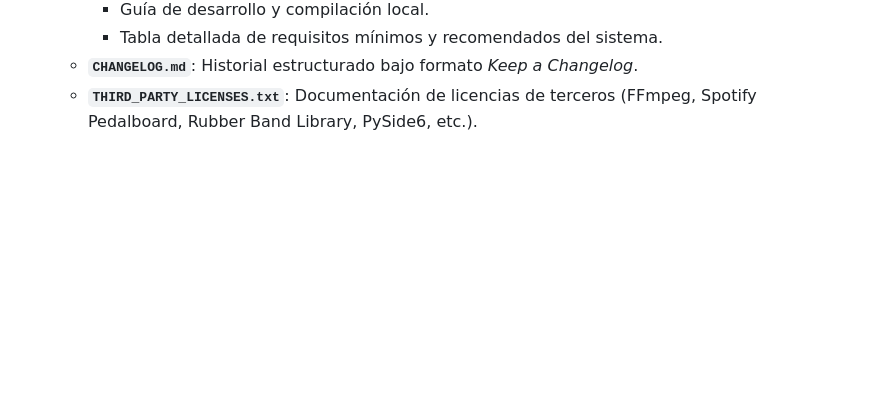
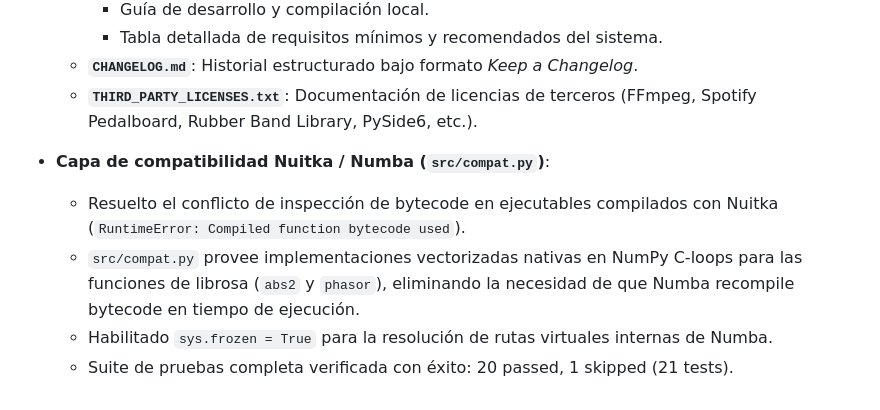
Before and after one commit to borjacandeel/auto-previas, a Markdown page: progreso.md, the part around the change. GitHub-like rendering; blank space fills up the shorter version.

Commit message:
docs: update progreso.md with compat layer details

```diff
--- a/progreso.md
+++ b/progreso.md
@@ -776,3 +776,9 @@ AutoPrevias/
     - Tabla detallada de requisitos mínimos y recomendados del sistema.
   - **`CHANGELOG.md`**: Historial estructurado bajo formato *Keep a Changelog*.
   - **`THIRD_PARTY_LICENSES.txt`**: Documentación de licencias de terceros (FFmpeg, Spotify Pedalboard, Rubber Band Library, PySide6, etc.).
+
+- **Capa de compatibilidad Nuitka / Numba (`src/compat.py`)**:
+  - Resuelto el conflicto de inspección de bytecode en ejecutables compilados con Nuitka (`RuntimeError: Compiled function bytecode used`).
+  - `src/compat.py` provee implementaciones vectorizadas nativas en NumPy C-loops para las funciones de librosa (`abs2` y `phasor`), eliminando la necesidad de que Numba recompile bytecode en tiempo de ejecución.
+  - Habilitado `sys.frozen = True` para la resolución de rutas virtuales internas de Numba.
+  - Suite de pruebas completa verificada con éxito: 20 passed, 1 skipped (21 tests).
```
